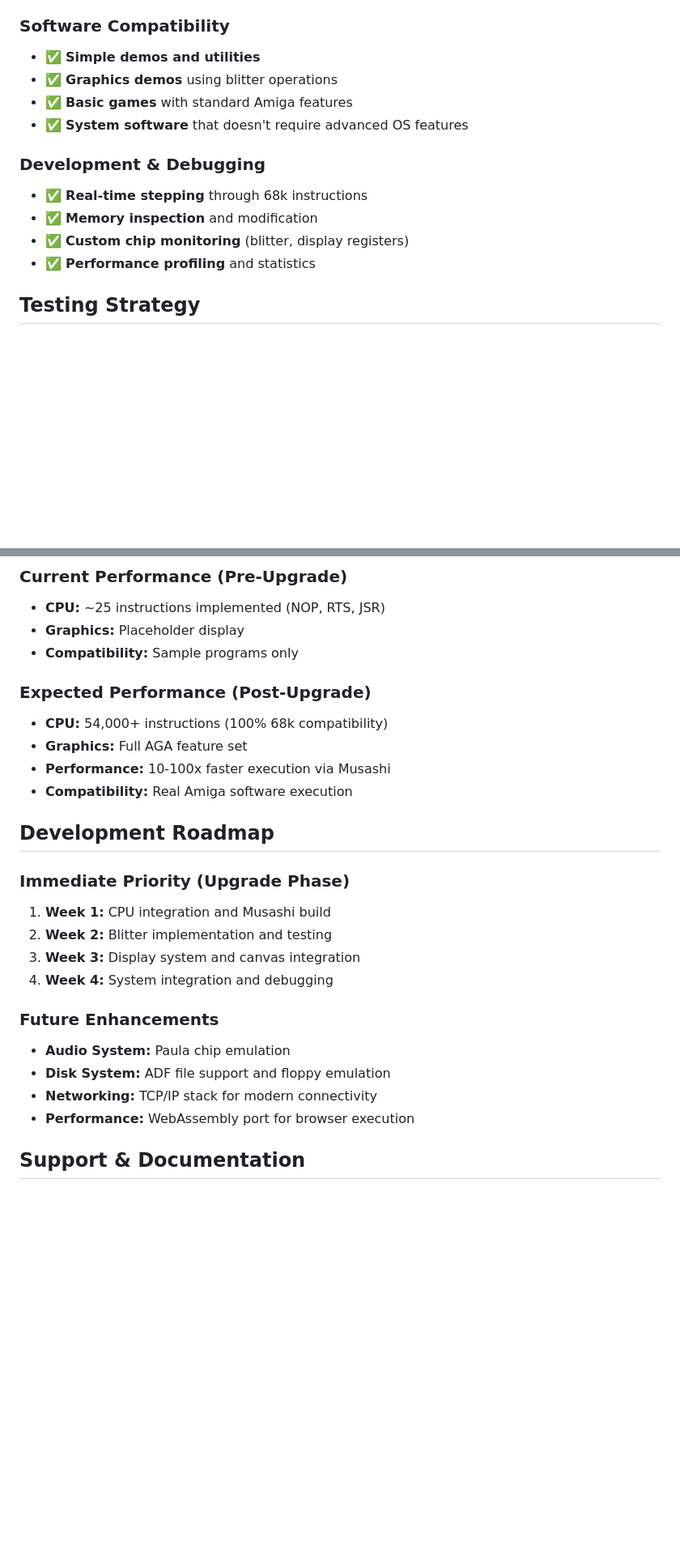
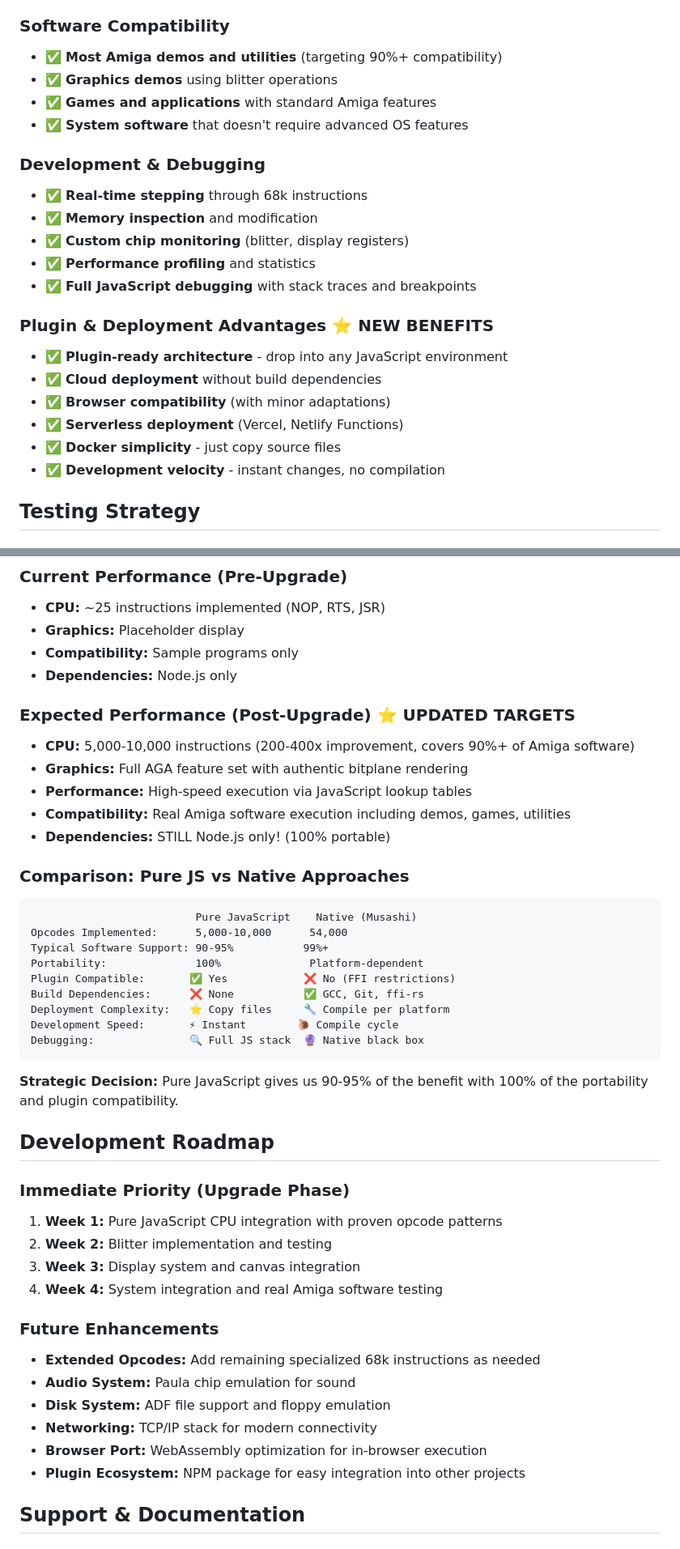
Before and after one commit to dizimatt/68k-nodejs, a Markdown page: CLAUDE.md, 2 parts joined by grey strips. Shown: that part at 81% size. Drawn GitHub-style; blank space fills up the shorter version.

````diff
--- a/CLAUDE.md
+++ b/CLAUDE.md
@@ -232,9 +270,9 @@ public/index.html          # Will work with enhanced backend
 - ✅ **Multiple display modes** (Low/High/Super High Resolution)
 
 ### Software Compatibility
-- ✅ **Simple demos and utilities**
+- ✅ **Most Amiga demos and utilities** (targeting 90%+ compatibility)
 - ✅ **Graphics demos** using blitter operations
-- ✅ **Basic games** with standard Amiga features
+- ✅ **Games and applications** with standard Amiga features
 - ✅ **System software** that doesn't require advanced OS features
 
 ### Development & Debugging
@@ -242,6 +280,15 @@ public/index.html          # Will work with enhanced backend
 - ✅ **Memory inspection** and modification
 - ✅ **Custom chip monitoring** (blitter, display registers)
 - ✅ **Performance profiling** and statistics
+- ✅ **Full JavaScript debugging** with stack traces and breakpoints
+
+### Plugin & Deployment Advantages ⭐ **NEW BENEFITS**
+- ✅ **Plugin-ready architecture** - drop into any JavaScript environment
+- ✅ **Cloud deployment** without build dependencies
+- ✅ **Browser compatibility** (with minor adaptations)
+- ✅ **Serverless deployment** (Vercel, Netlify Functions)
+- ✅ **Docker simplicity** - just copy source files
+- ✅ **Development velocity** - instant changes, no compilation
 
 ## Testing Strategy
 
@@ -266,26 +313,45 @@ public/index.html          # Will work with enhanced backend
 - **CPU:** ~25 instructions implemented (NOP, RTS, JSR)
 - **Graphics:** Placeholder display
 - **Compatibility:** Sample programs only
+- **Dependencies:** Node.js only
 
-### Expected Performance (Post-Upgrade)
-- **CPU:** 54,000+ instructions (100% 68k compatibility)
-- **Graphics:** Full AGA feature set
-- **Performance:** 10-100x faster execution via Musashi
-- **Compatibility:** Real Amiga software execution
+### Expected Performance (Post-Upgrade) ⭐ **UPDATED TARGETS**
+- **CPU:** 5,000-10,000 instructions (200-400x improvement, covers 90%+ of Amiga software)
+- **Graphics:** Full AGA feature set with authentic bitplane rendering
+- **Performance:** High-speed execution via JavaScript lookup tables
+- **Compatibility:** Real Amiga software execution including demos, games, utilities
+- **Dependencies:** STILL Node.js only! (100% portable)
+
+### **Comparison: Pure JS vs Native Approaches**
+```
+                          Pure JavaScript    Native (Musashi)
+Opcodes Implemented:      5,000-10,000      54,000
+Typical Software Support: 90-95%           99%+
+Portability:              100%              Platform-dependent
+Plugin Compatible:       ✅ Yes            ❌ No (FFI restrictions)
+Build Dependencies:      ❌ None           ✅ GCC, Git, ffi-rs
+Deployment Complexity:   ⭐ Copy files     🔧 Compile per platform
+Development Speed:       ⚡ Instant        🐌 Compile cycle
+Debugging:               🔍 Full JS stack  🔮 Native black box
+```
+
+**Strategic Decision:** Pure JavaScript gives us 90-95% of the benefit with 100% of the portability and plugin compatibility.
 
 ## Development Roadmap
 
 ### Immediate Priority (Upgrade Phase)
-1. **Week 1:** CPU integration and Musashi build
+1. **Week 1:** Pure JavaScript CPU integration with proven opcode patterns
 2. **Week 2:** Blitter implementation and testing
 3. **Week 3:** Display system and canvas integration
-4. **Week 4:** System integration and debugging
+4. **Week 4:** System integration and real Amiga software testing
 
 ### Future Enhancements
-- **Audio System:** Paula chip emulation
+- **Extended Opcodes:** Add remaining specialized 68k instructions as needed
+- **Audio System:** Paula chip emulation for sound
 - **Disk System:** ADF file support and floppy emulation
 - **Networking:** TCP/IP stack for modern connectivity
-- **Performance:** WebAssembly port for browser execution
+- **Browser Port:** WebAssembly optimization for in-browser execution
+- **Plugin Ecosystem:** NPM package for easy integration into other projects
 
 ## Support & Documentation
 
````
Also changed, not shown: other parts of CLAUDE.md (+94 -38 lines).
